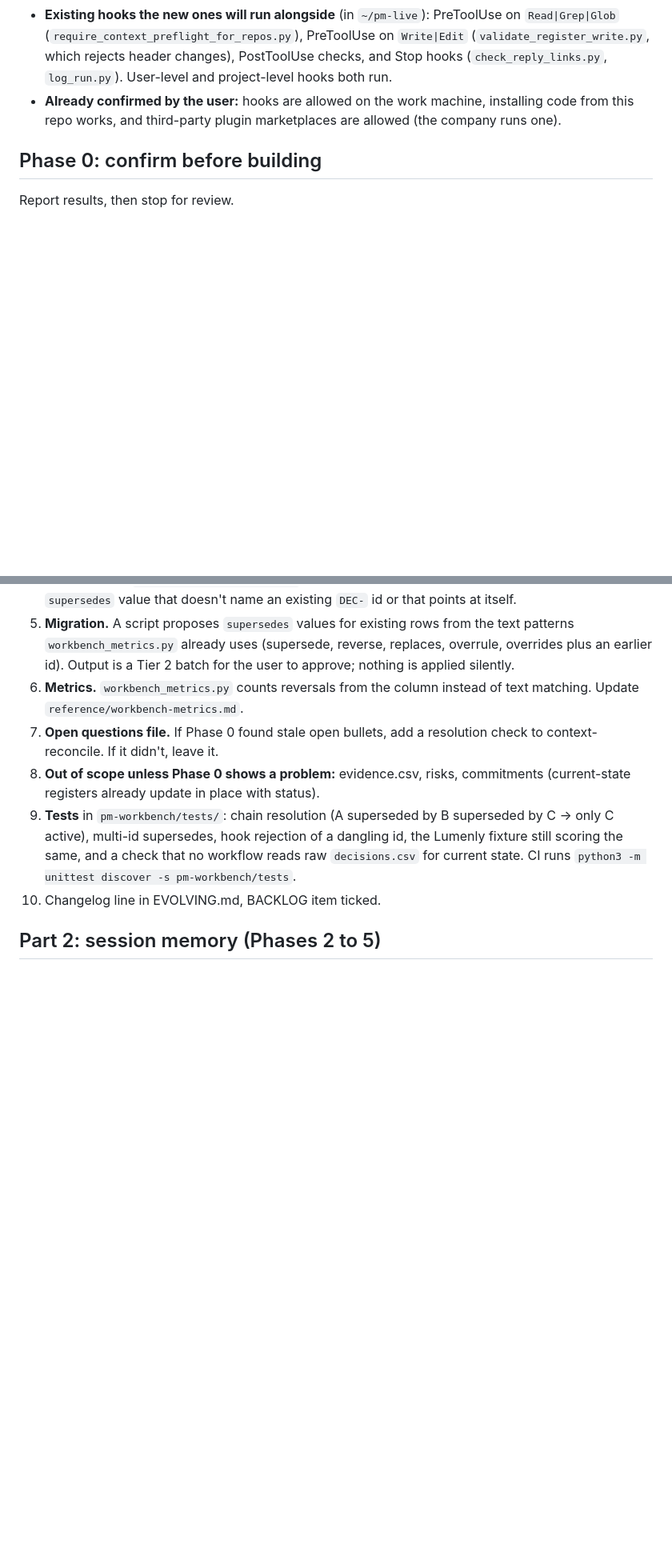
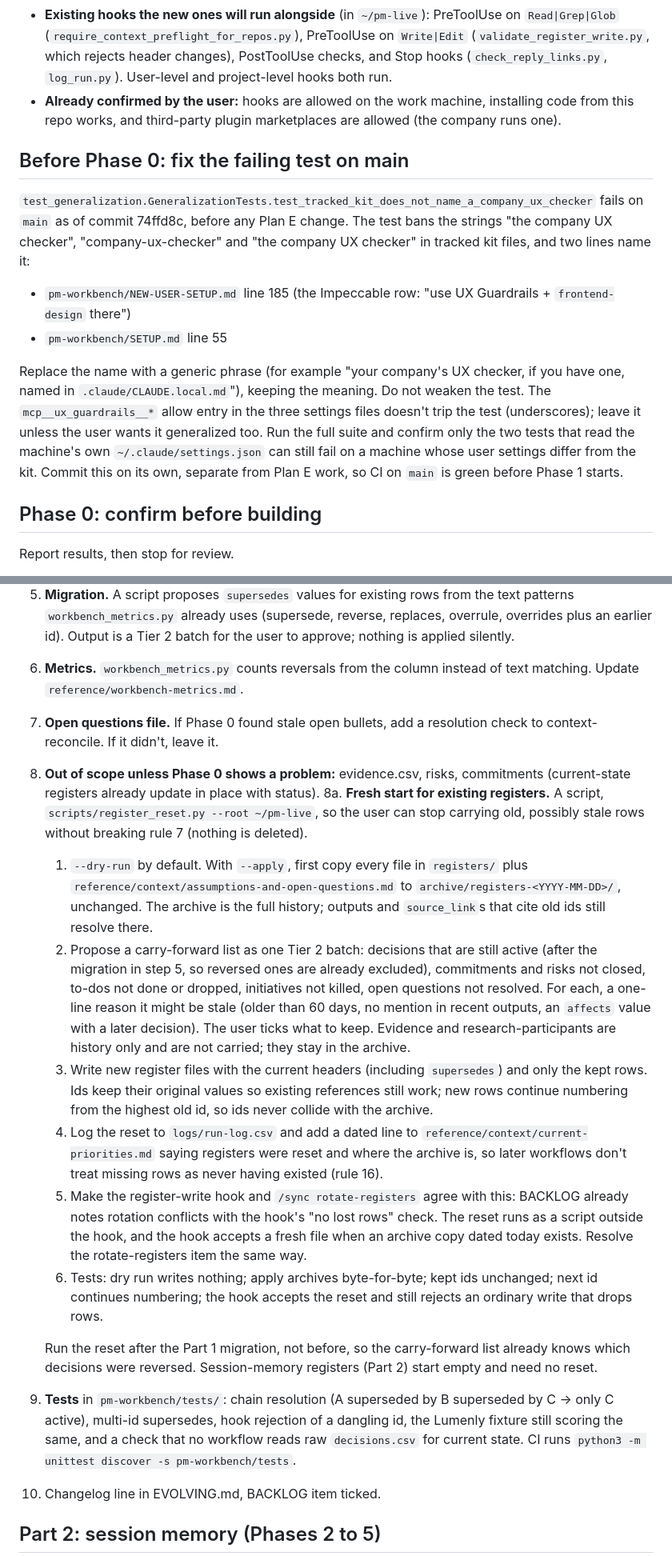
Before and after one commit to melanatech/PM-workbench, a Markdown page: plans/plan-E-session-memory.md, 2 parts joined by grey strips. Shown at 80% size. GitHub-like rendering; blank space fills up the shorter version.

Commit message:
Plan E: add test fix, register reset, and optimAIzr role
Adds a pre-Phase-0 step to fix the generalization test already failing on
main (two doc lines name a company UX checker), a register_reset script
that archives registers and carries forward only approved active rows,
and a section on using optimAIzr for cost baseline and results rather
than as a dependency.

Co-Authored-By: Claude Opus 5.5 <noreply@anthropic.com>
Claude-Session: https://claude.ai/code/session_01PLoDmSBgn8CrEmzorKYNmr

```diff
--- a/plans/plan-E-session-memory.md
+++ b/plans/plan-E-session-memory.md
@@ -72,6 +72,26 @@ Findings from reading the repo on 2026-11-02. Confirm each before relying on it.
   installing code from this repo works, and third-party plugin marketplaces
   are allowed (the company runs one).
 
+## Before Phase 0: fix the failing test on main
+
+`test_generalization.GeneralizationTests.test_tracked_kit_does_not_name_a_company_ux_checker`
+fails on `main` as of commit 74ffd8c, before any Plan E change. The test bans
+the strings "the company UX checker", "company-ux-checker" and "the company UX checker" in tracked
+kit files, and two lines name it:
+
+- `pm-workbench/NEW-USER-SETUP.md` line 185 (the Impeccable row: "use UX
+  Guardrails + `frontend-design` there")
+- `pm-workbench/SETUP.md` line 55
+
+Replace the name with a generic phrase (for example "your company's UX
+checker, if you have one, named in `.claude/CLAUDE.local.md`"), keeping the
+meaning. Do not weaken the test. The `mcp__ux_guardrails__*` allow entry in
+the three settings files doesn't trip the test (underscores); leave it unless
+the user wants it generalized too. Run the full suite and confirm only the
+two tests that read the machine's own `~/.claude/settings.json` can still fail
+on a machine whose user settings differ from the kit. Commit this on its own,
+separate from Plan E work, so CI on `main` is green before Phase 1 starts.
+
 ## Phase 0: confirm before building
 
 Report results, then stop for review.
@@ -137,6 +164,42 @@ Goal: a corrected decision stops being cited, without breaking rule 7
    resolution check to context-reconcile. If it didn't, leave it.
 8. **Out of scope unless Phase 0 shows a problem:** evidence.csv, risks,
    commitments (current-state registers already update in place with status).
+8a. **Fresh start for existing registers.** A script,
+   `scripts/register_reset.py --root ~/pm-live`, so the user can stop carrying
+   old, possibly stale rows without breaking rule 7 (nothing is deleted).
+    1. `--dry-run` by default. With `--apply`, first copy every file in
+       `registers/` plus `reference/context/assumptions-and-open-questions.md`
+       to `archive/registers-<YYYY-MM-DD>/`, unchanged. The archive is the
+       full history; outputs and `source_link`s that cite old ids still
+       resolve there.
+    2. Propose a carry-forward list as one Tier 2 batch: decisions that are
+       still active (after the migration in step 5, so reversed ones are
+       already excluded), commitments and risks not closed, to-dos not done
+       or dropped, initiatives not killed, open questions not resolved. For
+       each, a one-line reason it might be stale (older than 60 days, no
+       mention in recent outputs, an `affects` value with a later decision).
+       The user ticks what to keep. Evidence and research-participants are
+       history only and are not carried; they stay in the archive.
+    3. Write new register files with the current headers (including
+       `supersedes`) and only the kept rows. Ids keep their original values so
+       existing references still work; new rows continue numbering from the
+       highest old id, so ids never collide with the archive.
+    4. Log the reset to `logs/run-log.csv` and add a dated line to
+       `reference/context/current-priorities.md` saying registers were reset
+       and where the archive is, so later workflows don't treat missing rows as
+       never having existed (rule 16).
+    5. Make the register-write hook and `/sync rotate-registers` agree with
+       this: BACKLOG already notes rotation conflicts with the hook's "no lost
+       rows" check. The reset runs as a script outside the hook, and the hook
+       accepts a fresh file when an archive copy dated today exists. Resolve
+       the rotate-registers item the same way.
+    6. Tests: dry run writes nothing; apply archives byte-for-byte; kept ids
+       unchanged; next id continues numbering; the hook accepts the reset and
+       still rejects an ordinary write that drops rows.
+
+   Run the reset after the Part 1 migration, not before, so the carry-forward
+   list already knows which decisions were reversed. Session-memory registers
+   (Part 2) start empty and need no reset.
 9. **Tests** in `pm-workbench/tests/`: chain resolution (A superseded by B
    superseded by C → only C active), multi-id supersedes, hook rejection of a
    dangling id, the Lumenly fixture still scoring the same, and a check that
```
Also changed, not shown: other parts of plans/plan-E-session-memory.md (+38 -1 lines).
